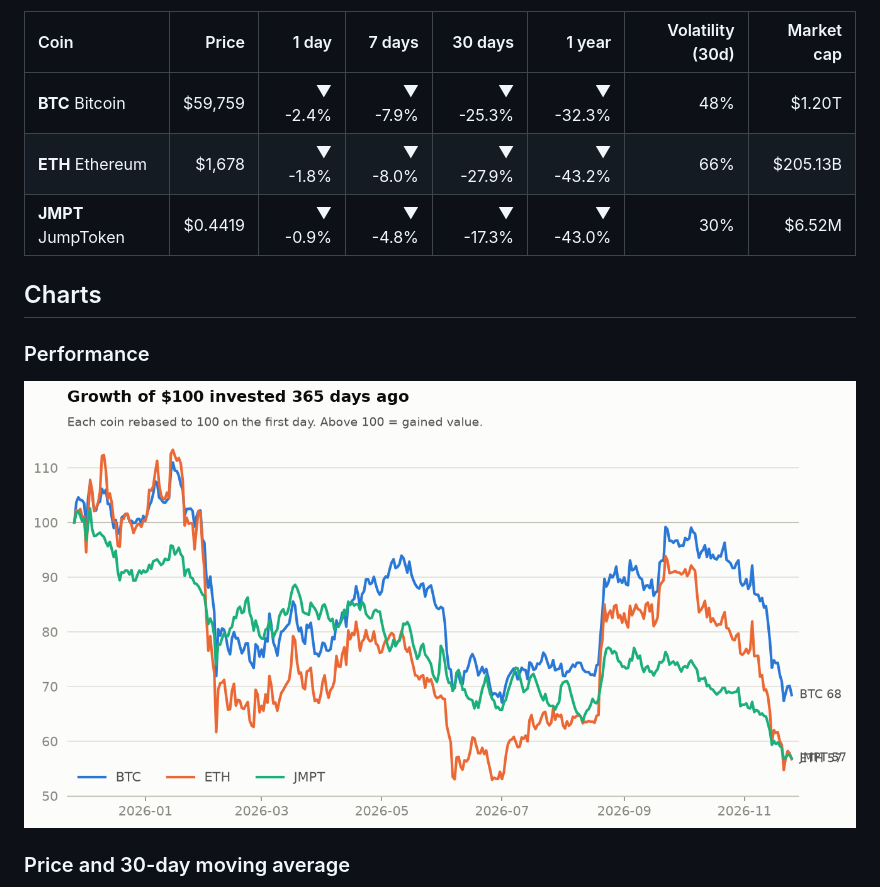
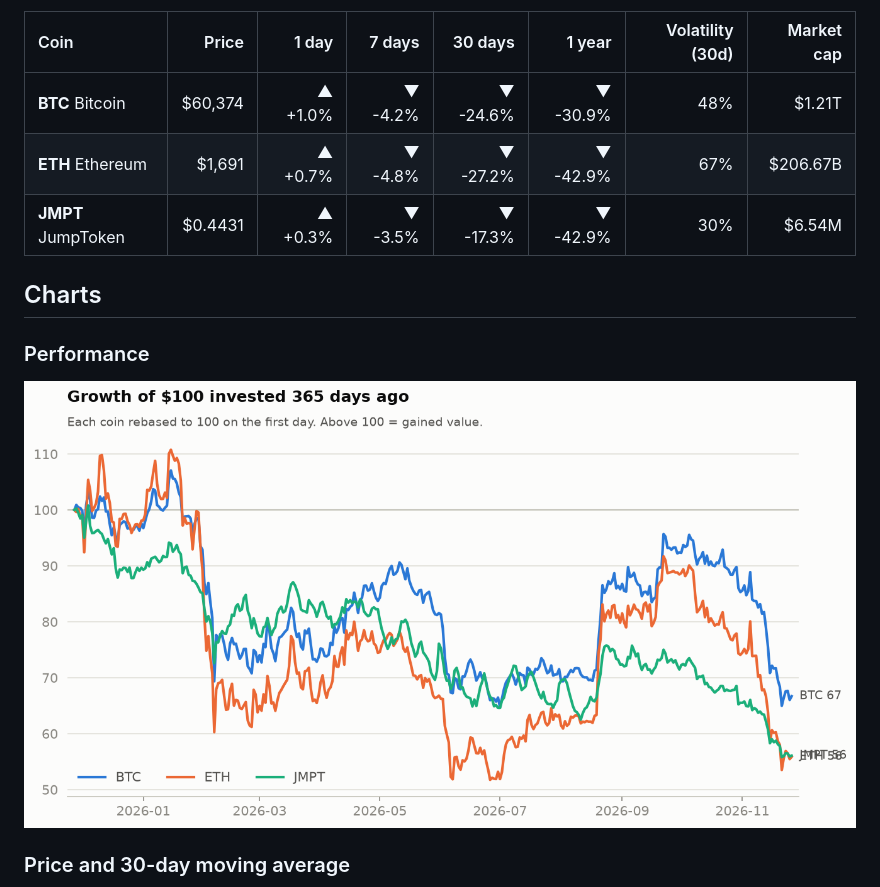
Before and after one commit to Gafardauda/crypto-market-tracker, a Markdown page: README.md, the part around one of its changes. Rendered like a GitHub page; pictures changed too: charts/performance.png.

Commit message:
data: market update 2026-11-26

```diff
--- a/README.md
+++ b/README.md
@@ -13,9 +13,9 @@ _Snapshot as of **2026-11-25 00:00 UTC**. Updated automatically every day._
 
 | Coin | Price | 1 day | 7 days | 30 days | 1 year | Volatility (30d) | Market cap |
 |:--|--:|--:|--:|--:|--:|--:|--:|
-| **BTC** Bitcoin | $59,759 | ▼ -2.4% | ▼ -7.9% | ▼ -25.3% | ▼ -32.3% | 48% | $1.20T |
-| **ETH** Ethereum | $1,678 | ▼ -1.8% | ▼ -8.0% | ▼ -27.9% | ▼ -43.2% | 66% | $205.13B |
-| **JMPT** JumpToken | $0.4419 | ▼ -0.9% | ▼ -4.8% | ▼ -17.3% | ▼ -43.0% | 30% | $6.52M |
+| **BTC** Bitcoin | $60,374 | ▲ +1.0% | ▼ -4.2% | ▼ -24.6% | ▼ -30.9% | 48% | $1.21T |
+| **ETH** Ethereum | $1,691 | ▲ +0.7% | ▼ -4.8% | ▼ -27.2% | ▼ -42.9% | 67% | $206.67B |
+| **JMPT** JumpToken | $0.4431 | ▲ +0.3% | ▼ -3.5% | ▼ -17.3% | ▼ -42.9% | 30% | $6.54M |
 <!-- STATS:END -->
 
 ## Charts
```
Also changed, not shown: other parts of README.md (+1 -1 lines), charts/prices.png, charts/volatility.png, 1 other file.
